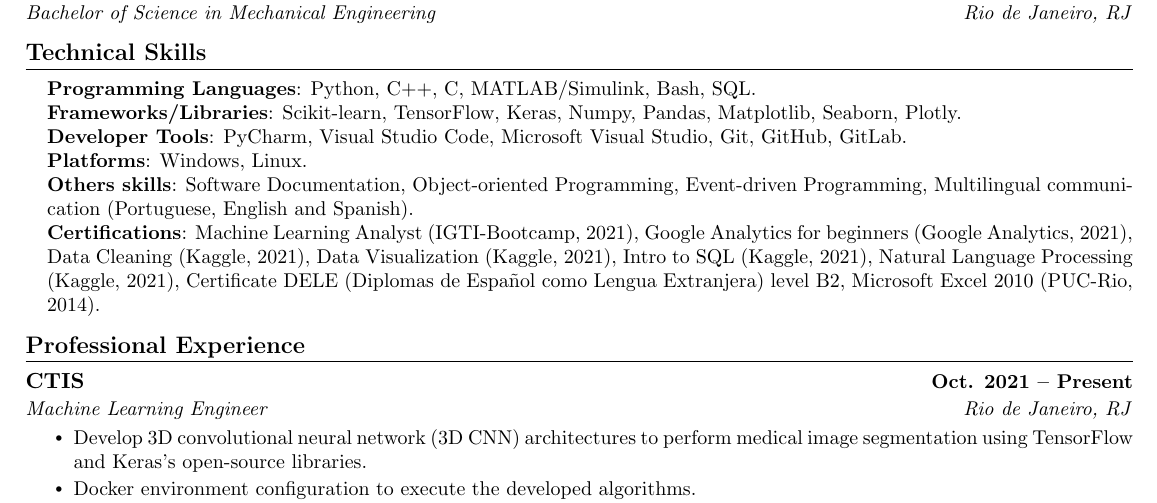
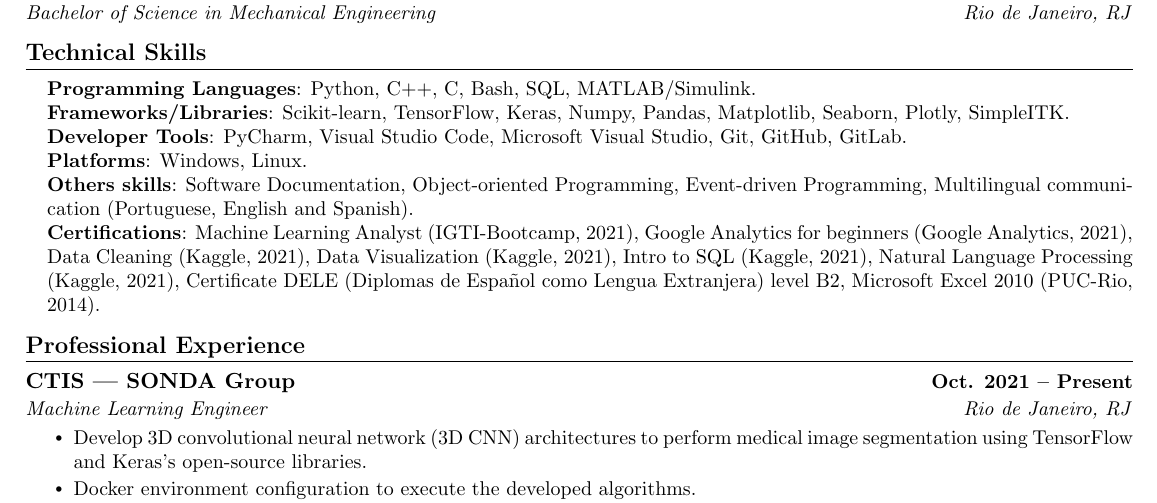
Before and after one commit to matheus-hoffmann/curriculum, a LaTeX CV (CV_MatheusHoffmannBrito.tex): part of page 1 of 2, cut so that both start at the same text. Compiled offline with pdfLaTeX.

Commit message:
[UPDATE]

```diff
--- a/CV_MatheusHoffmannBrito.tex
+++ b/CV_MatheusHoffmannBrito.tex
@@ -148,8 +148,8 @@
 \begin{itemize}[leftmargin=0.15in, label={}]
 \justifying
 \small{\item{
-\textbf{Programming Languages}{: Python, C++, C, MATLAB/Simulink, Bash, SQL.} \\
-\textbf{Frameworks/Libraries}{: Scikit-learn, TensorFlow, Keras, Numpy, Pandas, Matplotlib, Seaborn, Plotly.} \\
+\textbf{Programming Languages}{: Python, C++, C, Bash, SQL, MATLAB/Simulink.} \\
+\textbf{Frameworks/Libraries}{: Scikit-learn, TensorFlow, Keras, Numpy, Pandas, Matplotlib, Seaborn, Plotly, SimpleITK.} \\
 \textbf{Developer Tools}{: PyCharm, Visual Studio Code, Microsoft Visual Studio, Git, GitHub, GitLab.} \\
 \textbf{Platforms}{: Windows, Linux.}\\
 \textbf{Others skills}{: Software Documentation, Object-oriented Programming, Event-driven Programming, Multilingual communication (Portuguese, English and Spanish).} \\
@@ -165,7 +165,7 @@
 \justifying
 
 \resumeSubheading
-{\href{https://www.ctis.com.br}{CTIS}}{Oct. 2021 -- Present}
+{\href{https://www.ctis.com.br}{CTIS | SONDA Group}}{Oct. 2021 -- Present}
 {Machine Learning Engineer}{Rio de Janeiro, RJ}
 \resumeItemListStart
 \resumeItem{Develop 3D convolutional neural network (3D CNN) architectures to perform medical image segmentation using TensorFlow and Keras's open-source libraries.}
```
Also changed, not shown: CV_MatheusHoffmannBrito.pdf.
